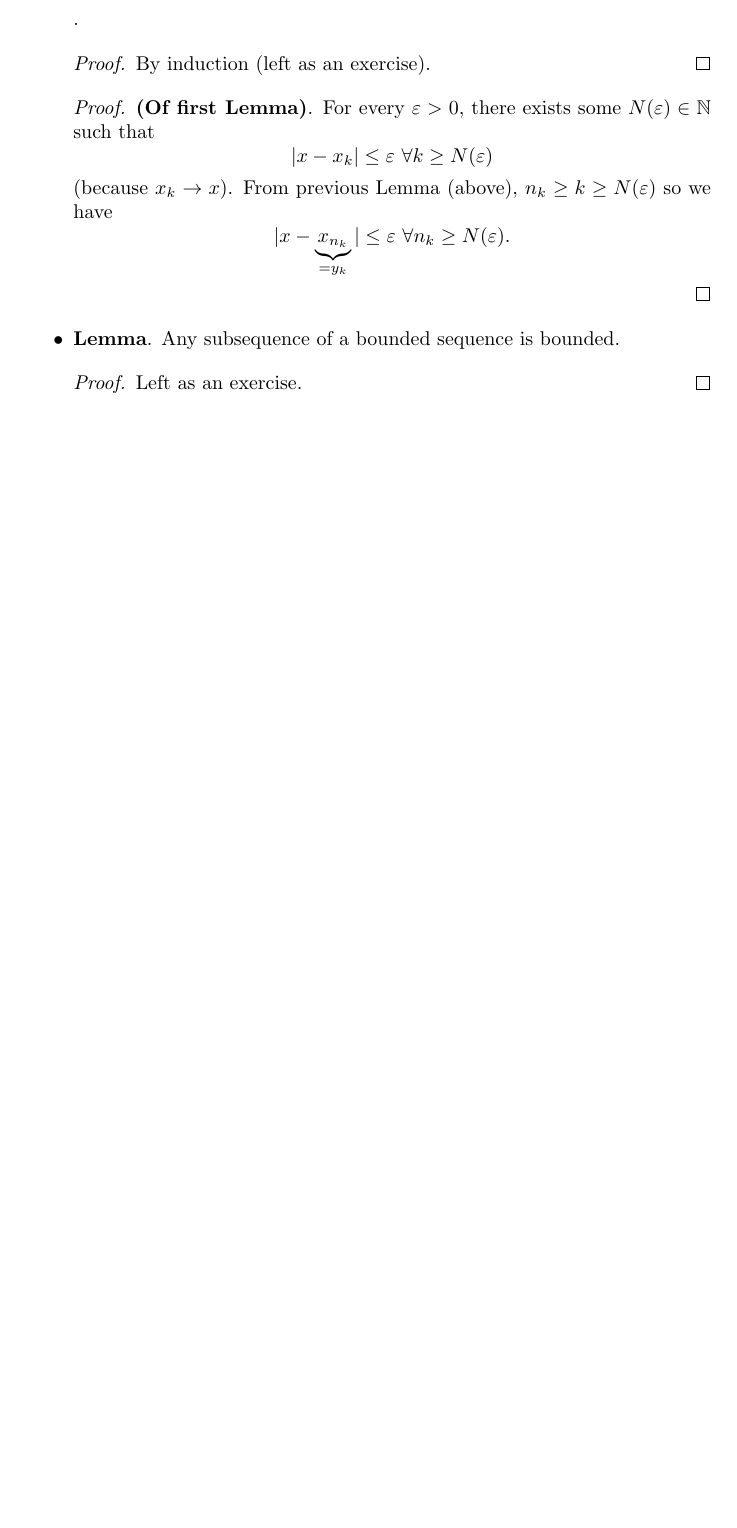
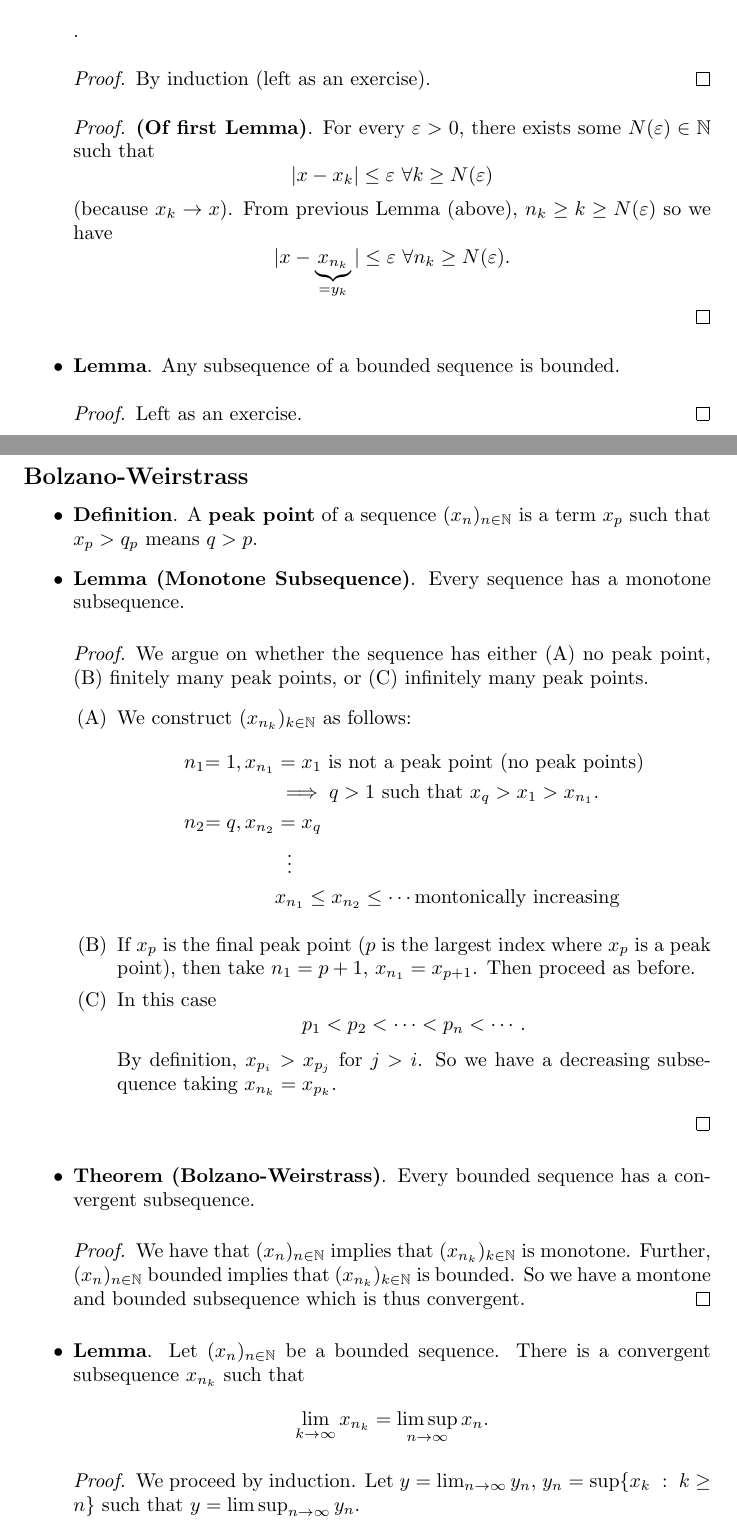
Before and after one commit to cquil11/MATH-409-Notes, a LaTeX document (main.tex): part of page 13 of 13 before the commit and two parts of pages 13 and 14 of 16 after it, the two joined at a grey line, cut so that both start at the same text, the shorter picture padded with empty space. Compiled offline with pdfLaTeX.

Commit message:
Added notes for 9/11 class

```diff
--- a/main.tex
+++ b/main.tex
@@ -5,6 +5,7 @@
 \usepackage{enumerate}
 \usepackage{mathtools}
 \usepackage{nicefrac}
+\usepackage{tikz}
 \usepackage[inline,shortlabels]{enumitem}
 
 \title{Analysis on the Real Line}
@@ -26,6 +27,9 @@
 \newcommand{\?}{\stackrel{?}{=}}
 \def\checkmark{\tikz\fill[scale=0.4](0,.35) -- (.25,0) -- (1,.7) -- (.25,.15) -- cycle;}
 \newcommand{\smallblacksquare}{\rule{0.5em}{0.5em}}
+\newcommand\encircle[1]{%
+  \tikz[baseline=(X.base)]
+    \node (X) [draw, shape=circle, inner sep=0] {\strut #1};}
 
 \DeclareMathOperator{\ord}{ord}
 \DeclareMathOperator{\norm}{Nm}
@@ -491,3 +495,35 @@
     \end{proof}
 \end{itemize}
 
+\subsection*{Bolzano-Weirstrass}
+
+\begin{itemize}
+    \item \textbf{Definition}. A \textbf{peak point} of a sequence $\seq{x}{n}$ is a term $x_p$ such that $x_p > q_p$ means $q > p$.
+    \item \textbf{Lemma (Monotone Subsequence)}. Every sequence has a monotone subsequence.
+    \begin{proof}
+        We argue on whether the sequence has either (A) no peak point, (B) finitely many peak points, or (C) infinitely many peak points.
+        \begin{enumerate}[label=(\Alph*)]
+            \item We construct $(x_{n_k})_{k \in \N}$ as follows:
+            \begin{alignat*}{2}
+                n_1 &&= 1, x_{n_1} &= x_1 \text{ is not a peak point (no peak points)} \\
+                && &\implies q>1 \text{ such that } x_q > x_1 > x_{n_1}. \\
+                n_2 &&= q, x_{n_2} &= x_q \\
+                && &\hspace{6pt}\vdots \\
+                && & x_{n_1} \leq x_{n_2} \leq \cdots \text{montonically increasing}
+            \end{alignat*}
+            \item If $x_p$ is the final peak point ($p$ is the largest index where $x_p$ is a peak point), then take $n_1 = p + 1$, $x_{n_1} = x_{p + 1}$. Then proceed as before.
+            \item In this case
+            $$p_1 < p_2 < \cdots < p_n < \cdots.$$
+            By definition, $x_{p_i} > x_{p_j}$ for $j > i$. So we have a decreasing subsequence taking $x_{n_k} = x_{p_k}$.
+        \end{enumerate}
+    \end{proof}
+    \item \textbf{Theorem (Bolzano-Weirstrass)}. Every bounded sequence has a convergent subsequence.
+    \begin{proof}
+        We have that $\seq{x}{n}$ implies that $(x_{n_k})_{k \in \N}$ is monotone. Further, $\seq{x}{n}$ bounded implies that $(x_{n_k})_{k \in \N}$ is bounded. So we have a montone and bounded subsequence which is thus convergent.
+    \end{proof}
+    \item \textbf{Lemma}. Let $\seq{x}{n}$ be a bounded sequence. There is a convergent subsequence $x_{n_k}$ such that
+    $$\lim_{k \to \infty} x_{n_k} = \limsup_{n \to \infty} x_n.$$
+    \begin{proof}
+        We proceed by induction. Let $y = \lim_{n \to \infty} y_n$, $y_n = \sup\{x_k \ : \ k \geq n\}$ such that $y = \limsup_{n \to \infty} y_n$. \\\\
+        $P(k)$: There are $n_1 < n_2 < \cdots < n_k$ and $x_{n_1}, x_{n_2}, \ldots, x_{n_k}$ such that
+        $$\underbrace{y - \frac{1}{i}}_{\rightarrow y} < x_{n_i} < \underbrace{y + \frac{1}{i}}_{\rightarrow y} \ \forall 1 \leq i \leq k$$
```
Also changed, not shown: main.tex (31 more changed lines).
